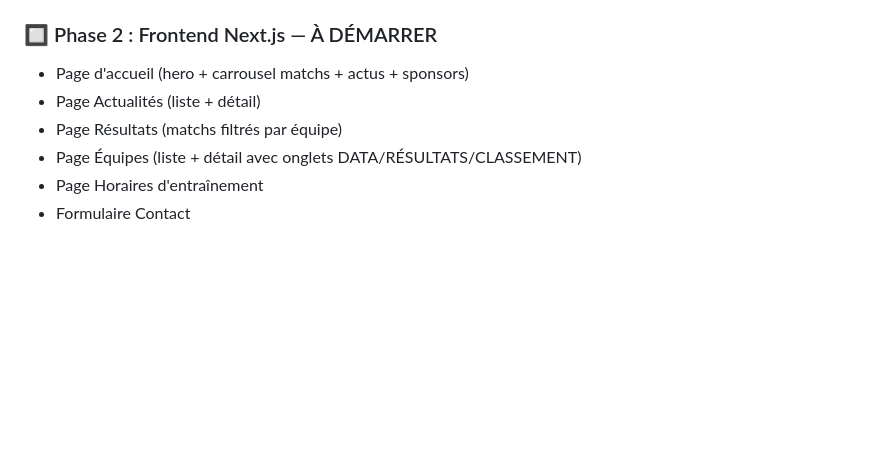
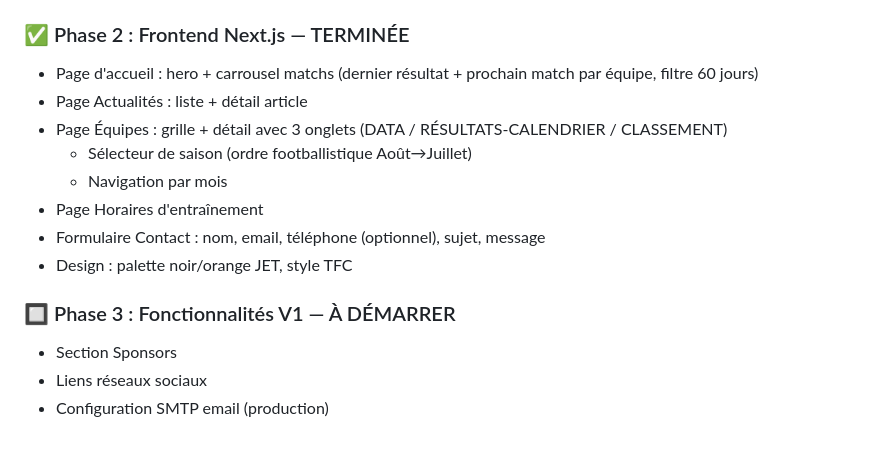
Before and after one commit to malik31200/Jeune-Entente-Toulousaine, a Markdown page: CLAUDE.md, the part around the change. Rendered like a GitHub page; blank space fills up the shorter version.

Commit message:
docs: checkpoint Phase 2 Frontend terminée
Co-Authored-By: Claude Sonnet 4.6 <noreply@anthropic.com>

```diff
--- a/CLAUDE.md
+++ b/CLAUDE.md
@@ -785,11 +785,19 @@ Chaque étape sera expliquée avec :
   - Détection U16/U14 via nom de compétition (FFF code U17/U15 pour ces tranches)
   - Lancer : `docker compose exec backend python manage.py scrape_fff`
 
-### 🔲 Phase 2 : Frontend Next.js — À DÉMARRER
+### ✅ Phase 2 : Frontend Next.js — TERMINÉE
 
-- Page d'accueil (hero + carrousel matchs + actus + sponsors)
-- Page Actualités (liste + détail)
-- Page Résultats (matchs filtrés par équipe)
-- Page Équipes (liste + détail avec onglets DATA/RÉSULTATS/CLASSEMENT)
+- Page d'accueil : hero + carrousel matchs (dernier résultat + prochain match par équipe, filtre 60 jours)
+- Page Actualités : liste + détail article
+- Page Équipes : grille + détail avec 3 onglets (DATA / RÉSULTATS-CALENDRIER / CLASSEMENT)
+  - Sélecteur de saison (ordre footballistique Août→Juillet)
+  - Navigation par mois
 - Page Horaires d'entraînement
-- Formulaire Contact
+- Formulaire Contact : nom, email, téléphone (optionnel), sujet, message
+- Design : palette noir/orange JET, style TFC
+
+### 🔲 Phase 3 : Fonctionnalités V1 — À DÉMARRER
+
+- Section Sponsors
+- Liens réseaux sociaux
+- Configuration SMTP email (production)
```
